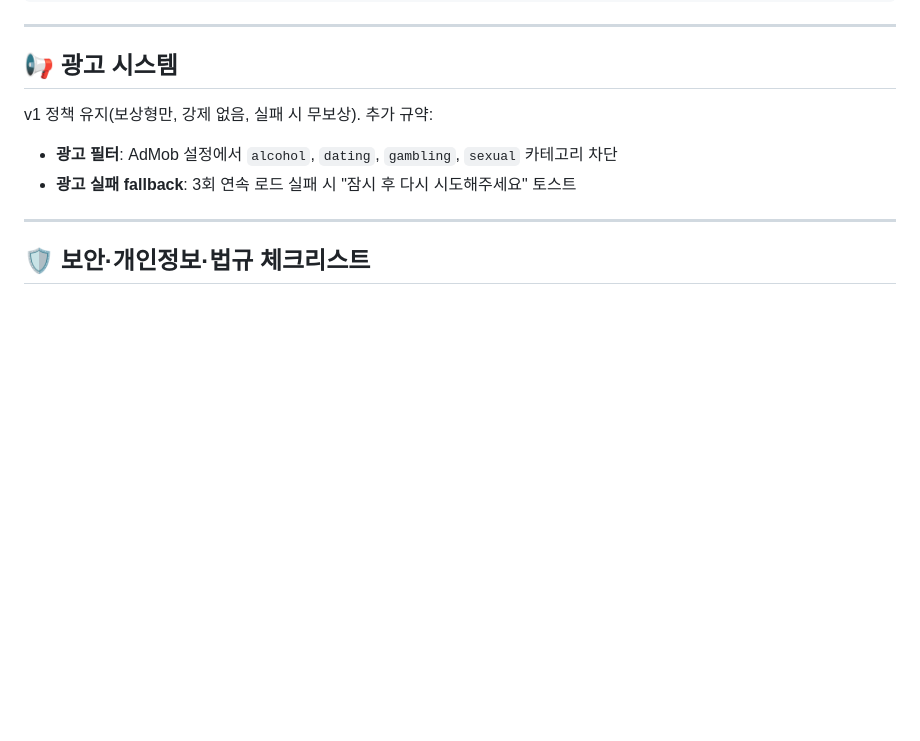
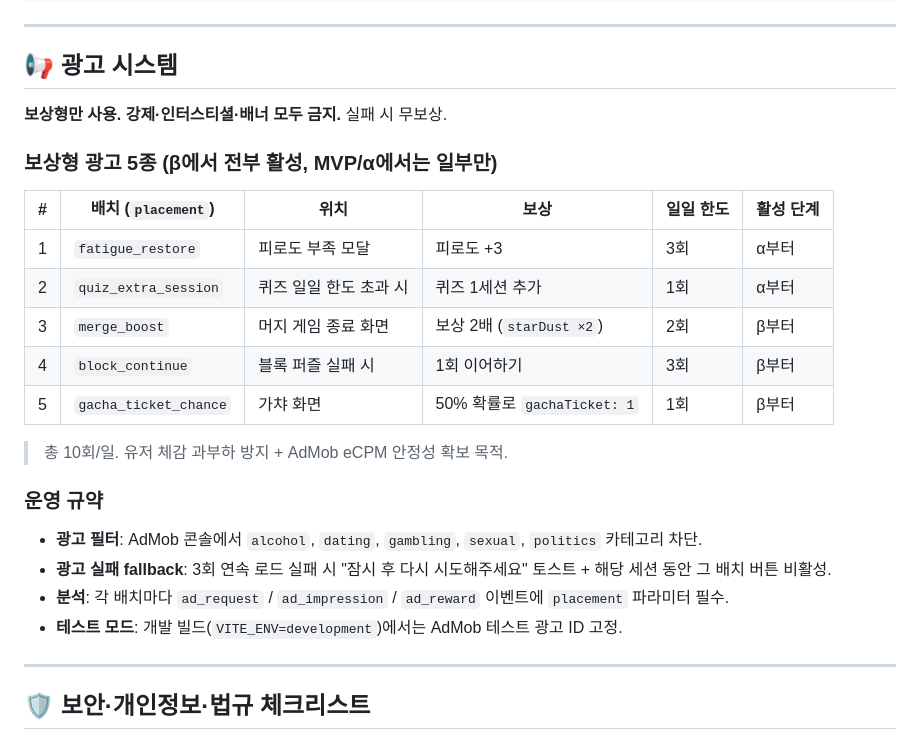
Before and after one commit to hyoeun979704-web/the-pet-s-private-life, a Markdown page: ROADMAP.md, the part around the change. Rendered like a GitHub page; blank space fills up the shorter version.

Commit message:
docs: define 5 rewarded ad placements explicitly
- Add table: fatigue_restore, quiz_extra_session, merge_boost,
  block_continue, gacha_ticket_chance
- Specify daily caps (total 10/day), staged activation (α/β)
- Add analytics/filtering/test-mode operational rules

https://claude.ai/code/session_013RecE2bHzYbGEJVRaEx2bL

```diff
--- a/ROADMAP.md
+++ b/ROADMAP.md
@@ -395,10 +395,26 @@ analytics.log('minigame_end', {
 
 ## 📢 광고 시스템
 
-v1 정책 유지(보상형만, 강제 없음, 실패 시 무보상).
-추가 규약:
-- **광고 필터**: AdMob 설정에서 `alcohol`, `dating`, `gambling`, `sexual` 카테고리 차단
-- **광고 실패 fallback**: 3회 연속 로드 실패 시 "잠시 후 다시 시도해주세요" 토스트
+**보상형만 사용. 강제·인터스티셜·배너 모두 금지.** 실패 시 무보상.
+
+### 보상형 광고 5종 (β에서 전부 활성, MVP/α에서는 일부만)
+
+| # | 배치 (`placement`) | 위치 | 보상 | 일일 한도 | 활성 단계 |
+|---|---|---|---|---|---|
+| 1 | `fatigue_restore` | 피로도 부족 모달 | 피로도 +3 | 3회 | α부터 |
+| 2 | `quiz_extra_session` | 퀴즈 일일 한도 초과 시 | 퀴즈 1세션 추가 | 1회 | α부터 |
+| 3 | `merge_boost` | 머지 게임 종료 화면 | 보상 2배 (`starDust ×2`) | 2회 | β부터 |
+| 4 | `block_continue` | 블록 퍼즐 실패 시 | 1회 이어하기 | 3회 | β부터 |
+| 5 | `gacha_ticket_chance` | 가챠 화면 | 50% 확률로 `gachaTicket: 1` | 1회 | β부터 |
+
+> 총 10회/일. 유저 체감 과부하 방지 + AdMob eCPM 안정성 확보 목적.
+
+### 운영 규약
+
+- **광고 필터**: AdMob 콘솔에서 `alcohol`, `dating`, `gambling`, `sexual`, `politics` 카테고리 차단.
+- **광고 실패 fallback**: 3회 연속 로드 실패 시 "잠시 후 다시 시도해주세요" 토스트 + 해당 세션 동안 그 배치 버튼 비활성.
+- **분석**: 각 배치마다 `ad_request` / `ad_impression` / `ad_reward` 이벤트에 `placement` 파라미터 필수.
+- **테스트 모드**: 개발 빌드(`VITE_ENV=development`)에서는 AdMob 테스트 광고 ID 고정.
 
 ---
 
```
